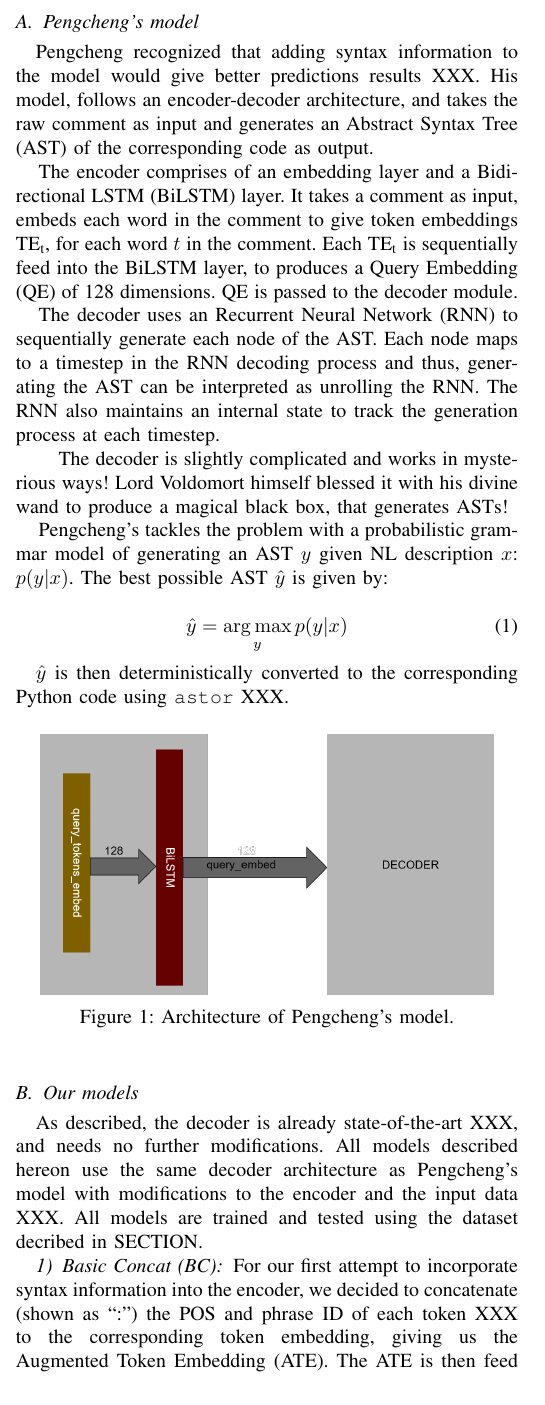
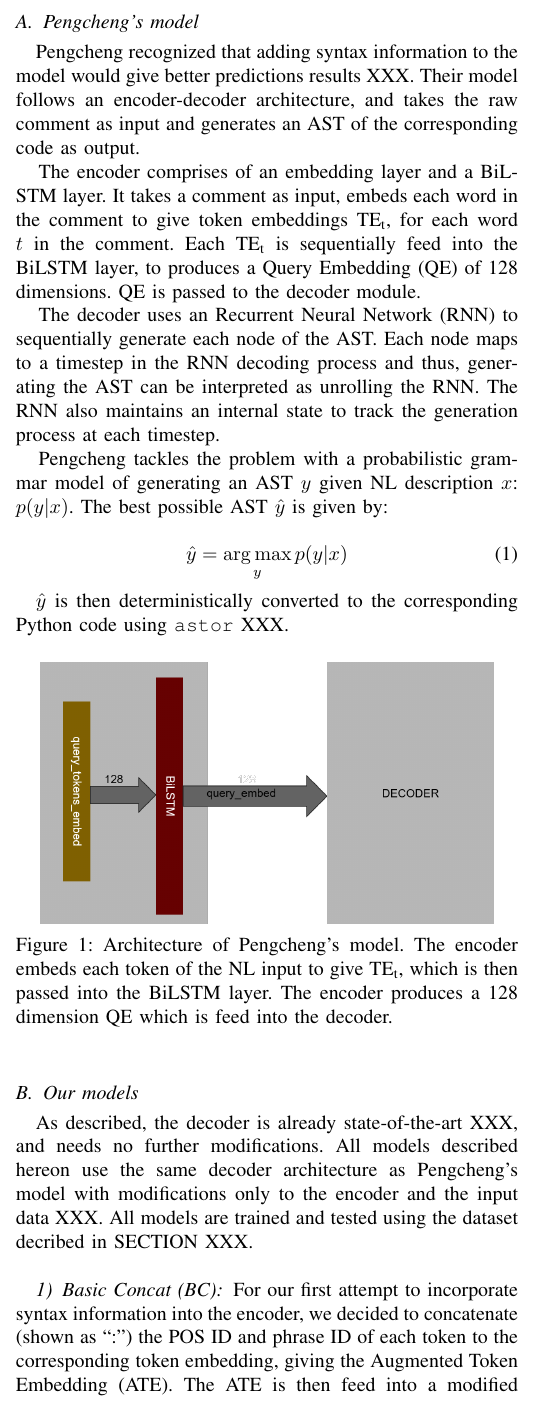
Before and after one commit to DarkestFloyd/PNet, a LaTeX paper (report/report.tex): part of one column of page 2 of 4, cut so that both start at the same text. Compiled offline with pdfLaTeX.

Commit message:
Update model images and format

```diff
--- a/report/report.tex
+++ b/report/report.tex
@@ -148,10 +148,10 @@
 
       \subsection{Pengcheng's model}
       Pengcheng recognized that adding syntax information to the model would give better
-      predictions results XXX. His model, follows an encoder-decoder architecture, and takes
-      the raw comment as input and generates an Abstract Syntax Tree (AST) of the corresponding
+      predictions results XXX. Their model follows an encoder-decoder architecture, and takes
+      the raw comment as input and generates an AST of the corresponding
       code as output. \\
-      \hspace*{4mm}The encoder comprises of an embedding layer and a Bidirectional LSTM (BiLSTM)
+      \hspace*{4mm}The encoder comprises of an embedding layer and a BiLSTM
       layer. It takes a comment as input, embeds each word in the comment to give token embeddings
       TE\textsubscript{t}, for each word $ t $ in the comment. Each TE\textsubscript{t} is
       sequentially feed into the
@@ -160,13 +160,8 @@
       \hspace*{4mm}The decoder uses an Recurrent Neural Network (RNN) to sequentially generate
       each node of the AST. Each node maps to a timestep in the RNN decoding process and thus,
       generating the AST can be interpreted as unrolling the RNN. The RNN also maintains an
-      internal state to track the generation process at each timestep.
-
-      \hspace*{4mm}The decoder is slightly complicated and works in mysterious ways! Lord
-      Voldomort himself
-      blessed it with his divine wand to produce a magical black box, that generates
-      ASTs! \\
-      \hspace*{4mm}Pengcheng's tackles the problem with a probabilistic grammar model of
+      internal state to track the generation process at each timestep. \\
+      \hspace*{4mm}Pengcheng tackles the problem with a probabilistic grammar model of
       generating an AST $ y $ given NL description $ x $: $ p(y\vert x) $. The best possible AST
       $ \hat{y} $ is given by:
 
@@ -181,20 +176,22 @@
       \begin{figure}[h]
         \centering
         \includegraphics[width=8cm]{pengcheng.png}
-        \caption{Architecture of Pengcheng's model.}
+        \caption{Architecture of Pengcheng's model. The encoder embeds each token of the NL input
+        to give TE\textsubscript{t}, which is then passed into the BiLSTM layer. The encoder
+        produces a 128 dimension QE which is feed into the decoder.}
         \label{fig:pengcheng}
       \end{figure}
 
       \subsection{Our models}
       As described, the decoder is already state-of-the-art XXX, and needs no further
       modifications. All models described hereon use the same decoder architecture as Pengcheng's
-      model with modifications to the encoder and the input data XXX. All models are trained and
-      tested using the dataset decribed in SECTION. % todo add information about the embeddings
+      model with modifications only to the encoder and the input data XXX. All models are
+      trained and tested using the dataset decribed in SECTION XXX. \\
 
         \subsubsection{Basic Concat (BC)}
         For our first attempt to incorporate syntax information into the encoder, we decided to
-        concatenate (shown as ``:'') the POS and phrase ID of each token XXX to the corresponding
-        token embedding, giving us the Augmented Token Embedding (ATE). The ATE is then feed into
-        a modified BiLSTM
-        layer that takes 130 dimension embeddings, rather than the default 128 dimensions. \\
+        concatenate (shown as ``:'') the POS ID and phrase ID of each token to the corresponding
+        token embedding, giving the Augmented Token Embedding (ATE). The ATE is then feed into
+        a modified BiLSTM layer that takes 130 dimension embeddings, rather than the default 128
+        dimensions. \\
 
```
Also changed, not shown: report/report.pdf, report/report.tex (73 more changed lines).
